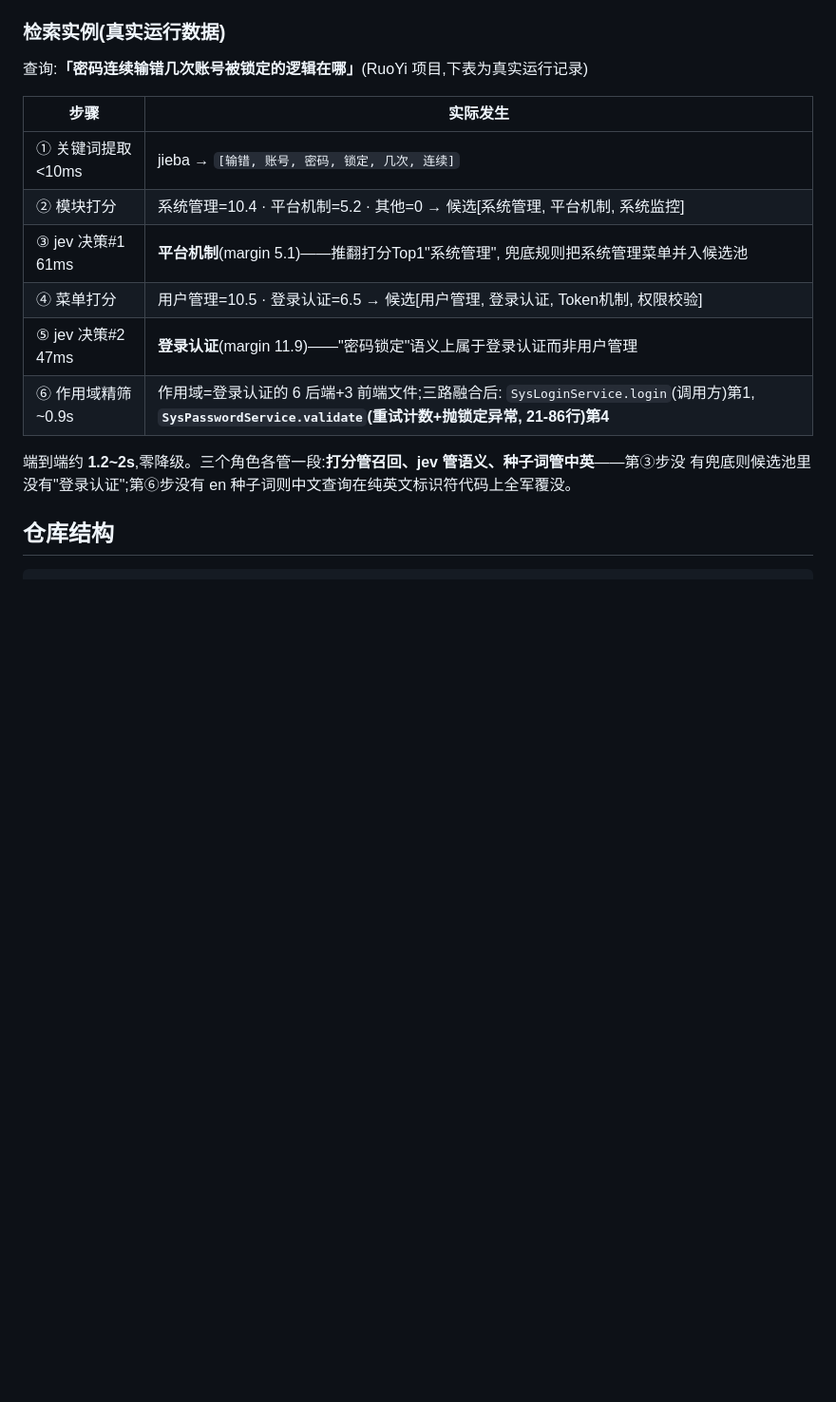
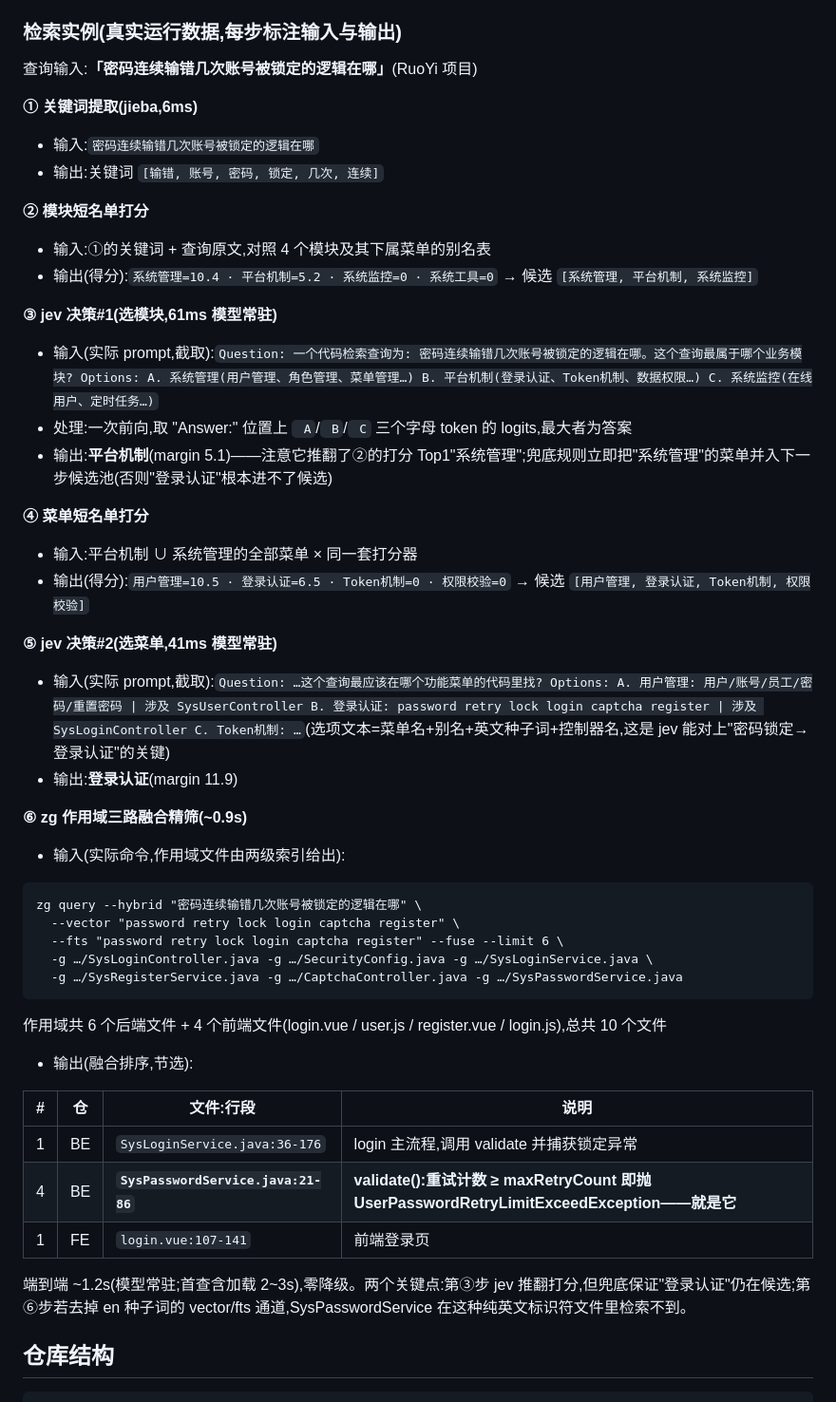
Before and after one commit to zelixir/code-search, a Markdown page: README.md, the part around the change. Shown at 95% size. GitHub-like rendering; blank space fills up the shorter version.

Commit message:
docs: 检索实例重构为每步显式输入/输出(含实际prompt、实际zg命令、作用域清单与排序表)

````diff
--- a/README.md
+++ b/README.md
@@ -34,21 +34,50 @@
 - **embedding 用 zg 内置的 `local/potion-code-16m-v2`**(索引与查询同源);可选升级
   `local/qwen3-embedding-0.6b`(多语言更强,模型下载需代理,见 REPORT §12)。
 
-### 检索实例(真实运行数据)
+### 检索实例(真实运行数据,每步标注输入与输出)
 
-查询:**「密码连续输错几次账号被锁定的逻辑在哪」**(RuoYi 项目,下表为真实运行记录)
+查询输入:**「密码连续输错几次账号被锁定的逻辑在哪」**(RuoYi 项目)
 
-| 步骤 | 实际发生 |
-|---|---|
-| ① 关键词提取 <10ms | jieba → `[输错, 账号, 密码, 锁定, 几次, 连续]` |
-| ② 模块打分 | 系统管理=10.4 · 平台机制=5.2 · 其他=0 → 候选[系统管理, 平台机制, 系统监控] |
-| ③ jev 决策#1 61ms | **平台机制**(margin 5.1)——推翻打分Top1"系统管理", 兜底规则把系统管理菜单并入候选池 |
-| ④ 菜单打分 | 用户管理=10.5 · 登录认证=6.5 → 候选[用户管理, 登录认证, Token机制, 权限校验] |
-| ⑤ jev 决策#2 47ms | **登录认证**(margin 11.9)——"密码锁定"语义上属于登录认证而非用户管理 |
-| ⑥ 作用域精筛 ~0.9s | 作用域=登录认证的 6 后端+3 前端文件;三路融合后: `SysLoginService.login`(调用方)第1, **`SysPasswordService.validate`(重试计数+抛锁定异常, 21-86行)第4** |
+**① 关键词提取(jieba,6ms)**
+- 输入:`密码连续输错几次账号被锁定的逻辑在哪`
+- 输出:关键词 `[输错, 账号, 密码, 锁定, 几次, 连续]`
 
-端到端约 **1.2~2s**,零降级。三个角色各管一段:**打分管召回、jev 管语义、种子词管中英**——第③步没
-有兜底则候选池里没有"登录认证";第⑥步没有 en 种子词则中文查询在纯英文标识符代码上全军覆没。
+**② 模块短名单打分**
+- 输入:①的关键词 + 查询原文,对照 4 个模块及其下属菜单的别名表
+- 输出(得分):`系统管理=10.4 · 平台机制=5.2 · 系统监控=0 · 系统工具=0` → 候选 `[系统管理, 平台机制, 系统监控]`
+
+**③ jev 决策#1(选模块,61ms 模型常驻)**
+- 输入(实际 prompt,截取):`Question: 一个代码检索查询为: 密码连续输错几次账号被锁定的逻辑在哪。这个查询最属于哪个业务模块? Options: A. 系统管理(用户管理、角色管理、菜单管理…) B. 平台机制(登录认证、Token机制、数据权限…) C. 系统监控(在线用户、定时任务…)`
+- 处理:一次前向,取 "Answer:" 位置上 ` A`/` B`/` C` 三个字母 token 的 logits,最大者为答案
+- 输出:**平台机制**(margin 5.1)——注意它推翻了②的打分 Top1"系统管理";兜底规则立即把"系统管理"的菜单并入下一步候选池(否则"登录认证"根本进不了候选)
+
+**④ 菜单短名单打分**
+- 输入:平台机制 ∪ 系统管理的全部菜单 × 同一套打分器
+- 输出(得分):`用户管理=10.5 · 登录认证=6.5 · Token机制=0 · 权限校验=0` → 候选 `[用户管理, 登录认证, Token机制, 权限校验]`
+
+**⑤ jev 决策#2(选菜单,41ms 模型常驻)**
+- 输入(实际 prompt,截取):`Question: …这个查询最应该在哪个功能菜单的代码里找? Options: A. 用户管理: 用户/账号/员工/密码/重置密码 | 涉及 SysUserController B. 登录认证: password retry lock login captcha register | 涉及 SysLoginController C. Token机制: …`(选项文本=菜单名+别名+英文种子词+控制器名,这是 jev 能对上"密码锁定→登录认证"的关键)
+- 输出:**登录认证**(margin 11.9)
+
+**⑥ zg 作用域三路融合精筛(~0.9s)**
+- 输入(实际命令,作用域文件由两级索引给出):
+```
+zg query --hybrid "密码连续输错几次账号被锁定的逻辑在哪" \
+  --vector "password retry lock login captcha register" \
+  --fts "password retry lock login captcha register" --fuse --limit 6 \
+  -g …/SysLoginController.java -g …/SecurityConfig.java -g …/SysLoginService.java \
+  -g …/SysRegisterService.java -g …/CaptchaController.java -g …/SysPasswordService.java
+```
+  作用域共 6 个后端文件 + 4 个前端文件(login.vue / user.js / register.vue / login.js),总共 10 个文件
+- 输出(融合排序,节选):
+
+| # | 仓 | 文件:行段 | 说明 |
+|---|---|---|---|
+| 1 | BE | `SysLoginService.java:36-176` | login 主流程,调用 validate 并捕获锁定异常 |
+| 4 | BE | **`SysPasswordService.java:21-86`** | **validate():重试计数 ≥ maxRetryCount 即抛 UserPasswordRetryLimitExceedException——就是它** |
+| 1 | FE | `login.vue:107-141` | 前端登录页 |
+
+端到端 ~1.2s(模型常驻;首查含加载 2~3s),零降级。两个关键点:第③步 jev 推翻打分,但兜底保证"登录认证"仍在候选;第⑥步若去掉 en 种子词的 vector/fts 通道,SysPasswordService 在这种纯英文标识符文件里检索不到。
 
 ## 仓库结构
 
````
